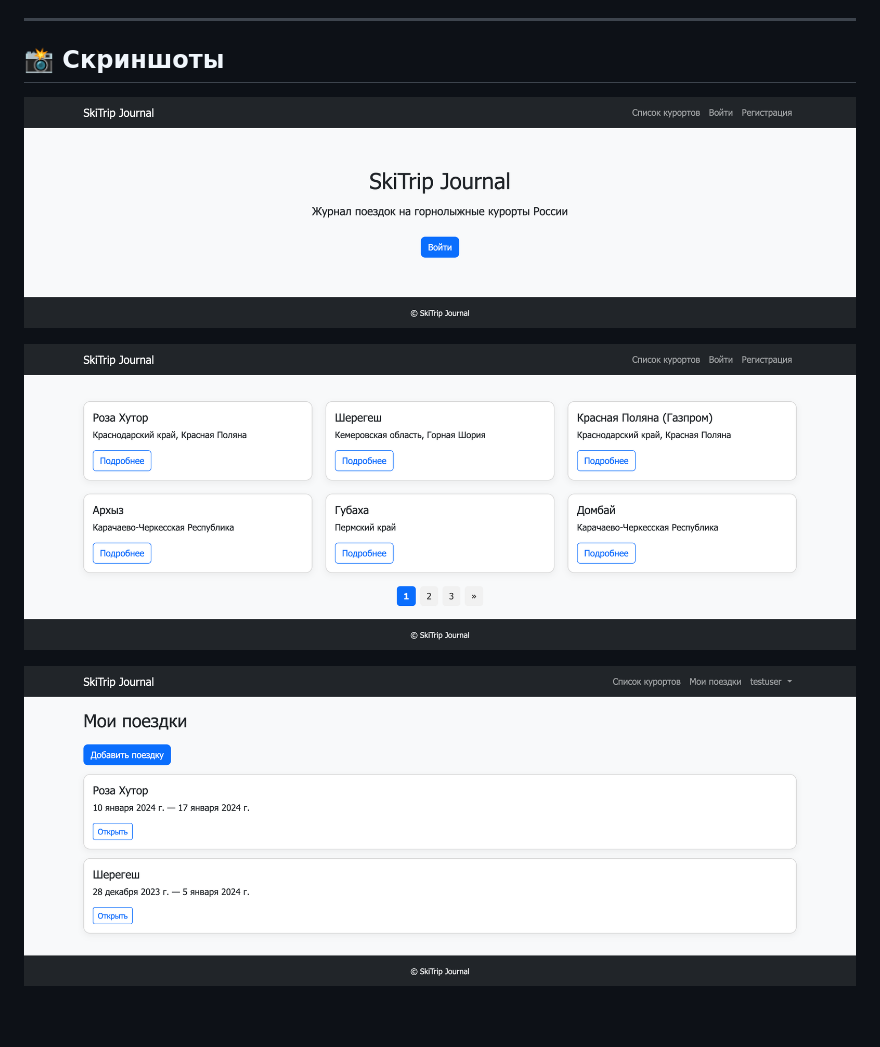
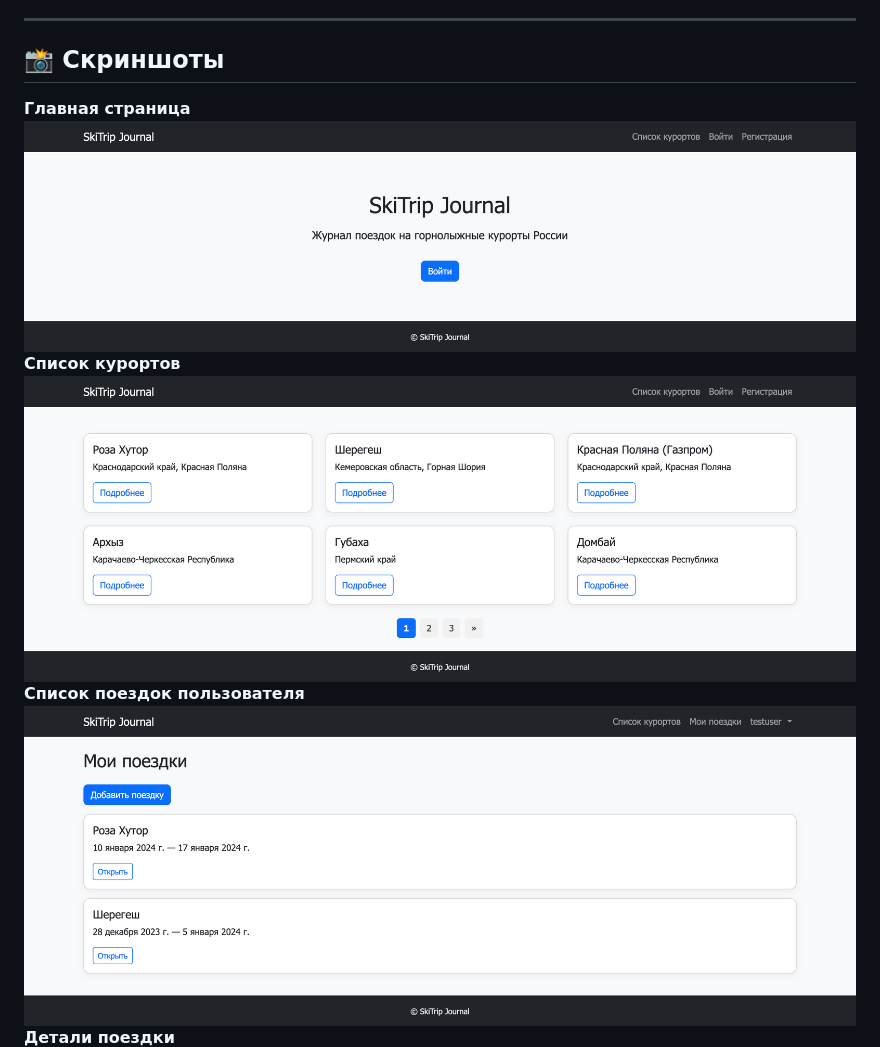
Before and after one commit to dmitriy347/MountainTrip, a Markdown page: README.md, the part around the change. Drawn GitHub-style; blank space fills up the shorter version.

Commit message:
docs: README.md

```diff
--- a/README.md
+++ b/README.md
@@ -91,13 +91,13 @@ docker-compose up --build
 ---
 
 ## 📸 Скриншоты
-
+**Главная страница**
 ![Главная страница](screenshots/home.png )
-
+**Список курортов**
 ![Список курортов](screenshots/resorts.png)
-
+**Список поездок пользователя**
 ![Список поездок](screenshots/trip_list.png)
-
+**Детали поездки**
 ![Детали поездки](screenshots/trip_detail.png)
 
 ---
```
